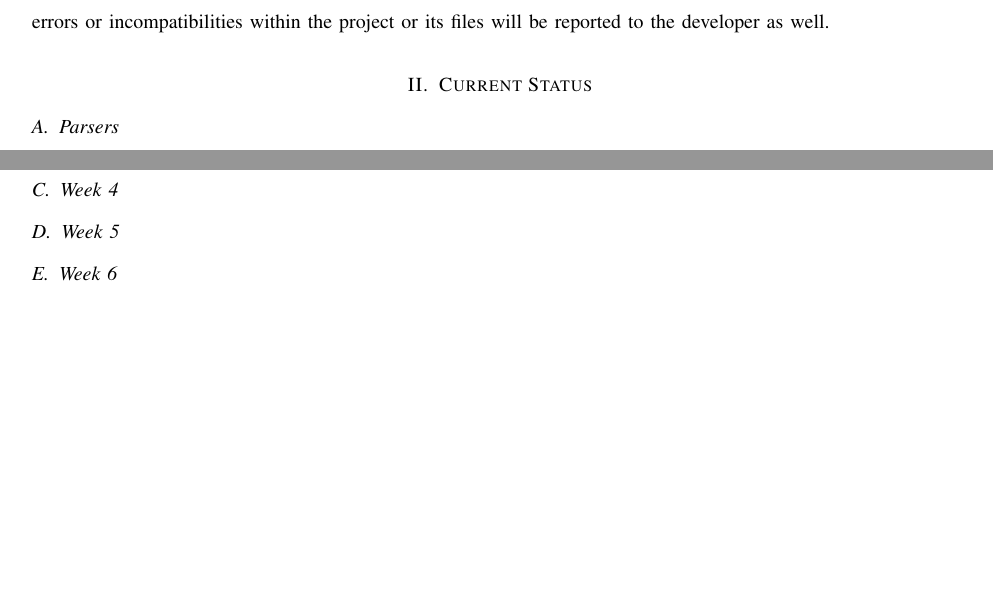
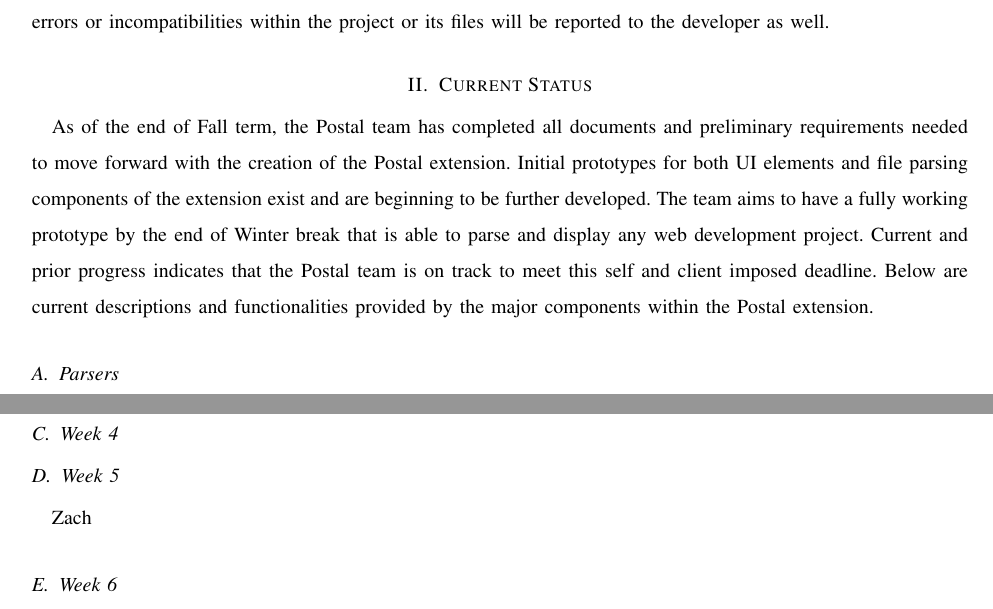
Before and after one commit to slichlyter12/Postal, a LaTeX paper (ProgressReport/progress.tex): two parts of pages 3 and 5 of 8, joined at a grey line, cut so that both start at the same text, the shorter picture padded with empty space. Compiled offline with pdfLaTeX; a missing font is replaced by an installed copy or a similar font; a LaTeX package or settings file that is missing is left out.

Commit message:
Added intro to sam's life

```diff
--- a/ProgressReport/progress.tex
+++ b/ProgressReport/progress.tex
@@ -102,6 +102,13 @@ Any major errors or incompatibilities within the project or its files will be re
 
 
 \section{Current Status}
+
+As of the end of Fall term, the Postal team has completed all documents and preliminary requirements needed to move forward with the creation of the Postal extension.
+Initial prototypes for both UI elements and file parsing components of the extension exist and are beginning to be further developed.
+The team aims to have a fully working prototype by the end of Winter break that is able to parse and display any web development project.
+Current and prior progress indicates that the Postal team is on track to meet this self and client imposed deadline.
+Below are current descriptions and functionalities provided by the major components within the Postal extension.
+
 \subsection{Parsers}
 The current implementation of the extension has one parser which parses HTML.
 This parser is implemented in Perl using the Simple TokeParser which looks for specific tags and a specific attribute from that tag.
@@ -132,7 +139,7 @@ The data structure is defined below in the ERD (Figure 2).
 	\subsection{Week 4}
 
 	\subsection{Week 5}
-
+	Zach
 	\subsection{Week 6}
 
 	\subsection{Week 7}
```
Also changed, not shown: ProgressReport/progress.tex (2 more changed lines).
